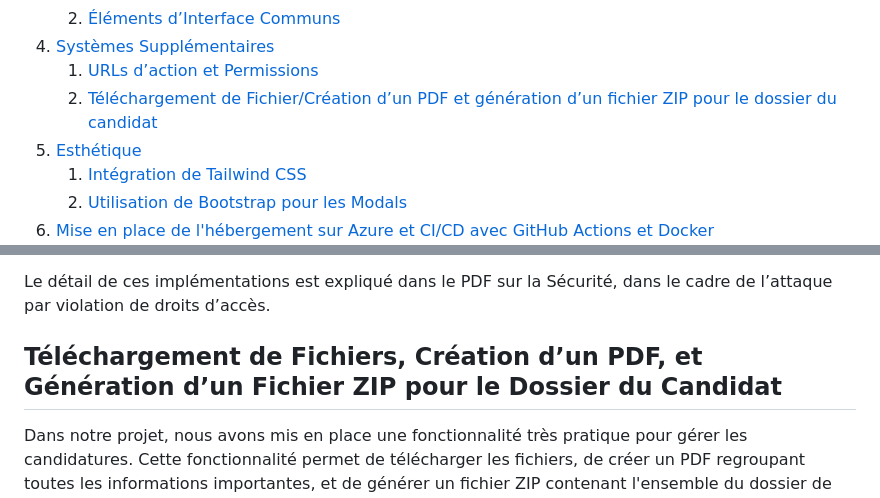
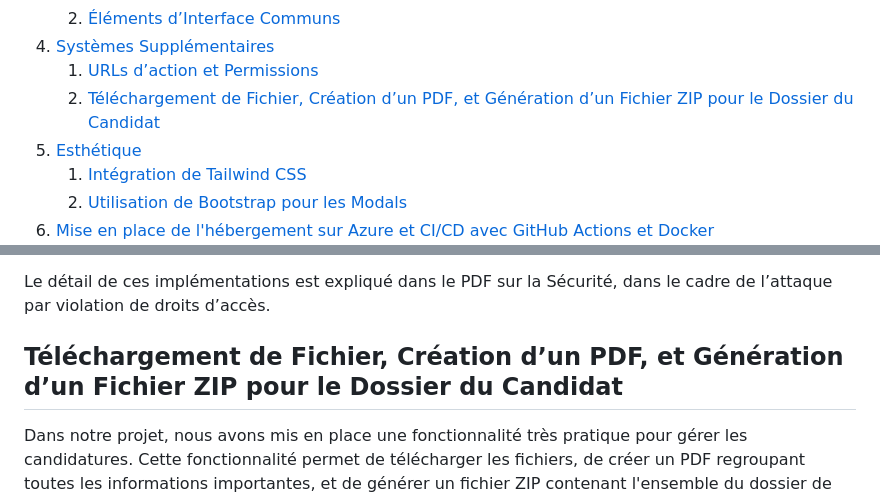
Before and after one commit to Ryustiel/SR10-project, a Markdown page: README.md, 2 parts joined by grey strips. Rendered like a GitHub page.

```diff
--- a/README.md
+++ b/README.md
@@ -24,7 +24,7 @@
    2. [Éléments d’Interface Communs](#éléments-dinterface-communs)
 4. [Systèmes Supplémentaires](#systèmes-supplémentaires)
    1. [URLs d’action et Permissions](#urls-daction-et-permissions)
-   2. [Téléchargement de Fichier/Création d’un PDF et génération d’un fichier ZIP pour le dossier du candidat](#téléchargement-de-fichiercréation-dun-pdf-et-génération-dun-fichier-zip-pour-le-dossier-du-candidat)
+   2. [Téléchargement de Fichier, Création d’un PDF, et Génération d’un Fichier ZIP pour le Dossier du Candidat](#téléchargement-de-fichier-création-dun-pdf-et-génération-dun-fichier-zip-pour-le-dossier-du-candidat)
 5. [Esthétique](#esthétique)
    1. [Intégration de Tailwind CSS](#intégration-de-tailwind-css)
    2. [Utilisation de Bootstrap pour les Modals](#utilisation-de-bootstrap-pour-les-modals)
@@ -159,8 +159,7 @@ Les directives du cours en matière de sécurité ont été respectées (bonne c
 
 Le détail de ces implémentations est expliqué dans le PDF sur la Sécurité, dans le cadre de l’attaque par violation de droits d’accès.
 
-## Téléchargement de Fichiers, Création d’un PDF, et Génération d’un Fichier ZIP pour le Dossier du Candidat
-
+## Téléchargement de Fichier, Création d’un PDF, et Génération d’un Fichier ZIP pour le Dossier du Candidat
 Dans notre projet, nous avons mis en place une fonctionnalité très pratique pour gérer les candidatures. Cette fonctionnalité permet de télécharger les fichiers, de créer un PDF regroupant toutes les informations importantes, et de générer un fichier ZIP contenant l'ensemble du dossier de candidature. Voici comment cela fonctionne :
 
 ### Route pour Télécharger le Dossier de Candidature d'un Candidat
```
